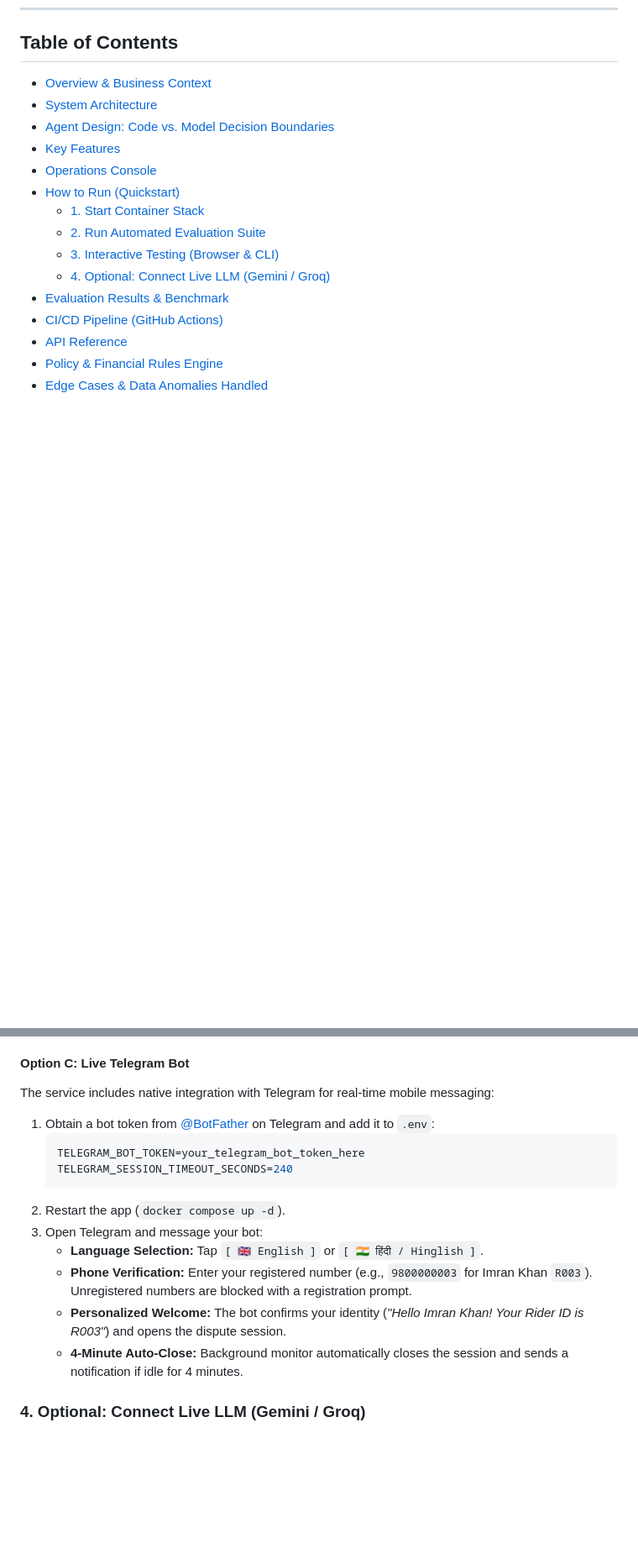
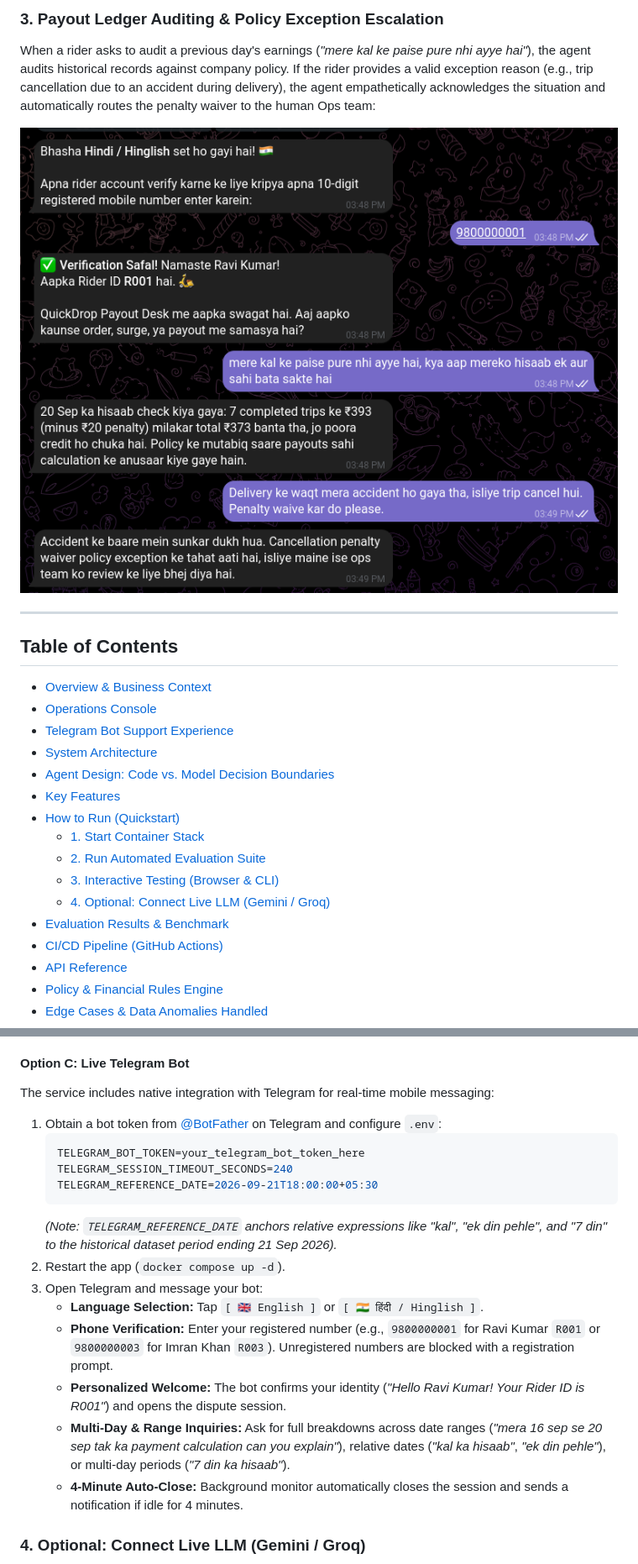
Before and after one commit to nikvermaaa/Quickdrop, a Markdown page: README.md, 2 parts joined by grey strips. Shown at 84% size. Rendered like a GitHub page; pictures changed too: docs/telegram_audit_escalation.png (added); blank space fills up the shorter version.

````diff
--- a/README.md
+++ b/README.md
@@ -27,10 +41,18 @@ The Operations Console provides real-time visibility into the agent's decisions
+### 3. Payout Ledger Auditing & Policy Exception Escalation
+When a rider asks to audit a previous day's earnings (*"mere kal ke paise pure nhi ayye hai"*), the agent audits historical records against company policy. If the rider provides a valid exception reason (e.g., trip cancellation due to an accident during delivery), the agent empathetically acknowledges the situation and automatically routes the penalty waiver to the human Ops team:
+
+![Telegram Bot Audit and Exception Escalation](docs/telegram_audit_escalation.png)
+
+---
+
 ## Table of Contents
 
 - [Overview & Business Context](#overview--business-context)
+- [Operations Console](#operations-console)
+- [Telegram Bot Support Experience](#telegram-bot-support-experience)
 - [System Architecture](#system-architecture)
 - [Agent Design: Code vs. Model Decision Boundaries](#agent-design-code-vs-model-decision-boundaries)
 - [Key Features](#key-features)
-- [Operations Console](#operations-console)
 - [How to Run (Quickstart)](#how-to-run-quickstart)
   - [1. Start Container Stack](#1-start-container-stack)
   - [2. Run Automated Evaluation Suite](#2-run-automated-evaluation-suite)
@@ -200,16 +228,19 @@ Allows you to select any rider (e.g., `R003`, `R027`, `R016`) and converse direc
 
 #### Option C: Live Telegram Bot
 The service includes native integration with Telegram for real-time mobile messaging:
-1. Obtain a bot token from [@BotFather](https://t.me/BotFather) on Telegram and add it to `.env`:
+1. Obtain a bot token from [@BotFather](https://t.me/BotFather) on Telegram and configure `.env`:
    ```env
    TELEGRAM_BOT_TOKEN=your_telegram_bot_token_here
    TELEGRAM_SESSION_TIMEOUT_SECONDS=240
+   TELEGRAM_REFERENCE_DATE=2026-09-21T18:00:00+05:30
    ```
+   *(Note: `TELEGRAM_REFERENCE_DATE` anchors relative expressions like "kal", "ek din pehle", and "7 din" to the historical dataset period ending 21 Sep 2026).*
 2. Restart the app (`docker compose up -d`).
 3. Open Telegram and message your bot:
    - **Language Selection:** Tap `[ 🇬🇧 English ]` or `[ 🇮🇳 हिंदी / Hinglish ]`.
-   - **Phone Verification:** Enter your registered number (e.g., `9800000003` for Imran Khan `R003`). Unregistered numbers are blocked with a registration prompt.
-   - **Personalized Welcome:** The bot confirms your identity (*"Hello Imran Khan! Your Rider ID is R003"*) and opens the dispute session.
+   - **Phone Verification:** Enter your registered number (e.g., `9800000001` for Ravi Kumar `R001` or `9800000003` for Imran Khan `R003`). Unregistered numbers are blocked with a registration prompt.
+   - **Personalized Welcome:** The bot confirms your identity (*"Hello Ravi Kumar! Your Rider ID is R001"*) and opens the dispute session.
+   - **Multi-Day & Range Inquiries:** Ask for full breakdowns across date ranges (*"mera 16 sep se 20 sep tak ka payment calculation can you explain"*), relative dates (*"kal ka hisaab"*, *"ek din pehle"*), or multi-day periods (*"7 din ka hisaab"*).
    - **4-Minute Auto-Close:** Background monitor automatically closes the session and sends a notification if idle for 4 minutes.
 
 ### 4. Optional: Connect Live LLM (Gemini / Groq)
````
Also changed, not shown: other parts of README.md (+26 -4 lines), docs/telegram_date_range_calc.png (added), docs/telegram_onboarding.png (added), 5 other files.
